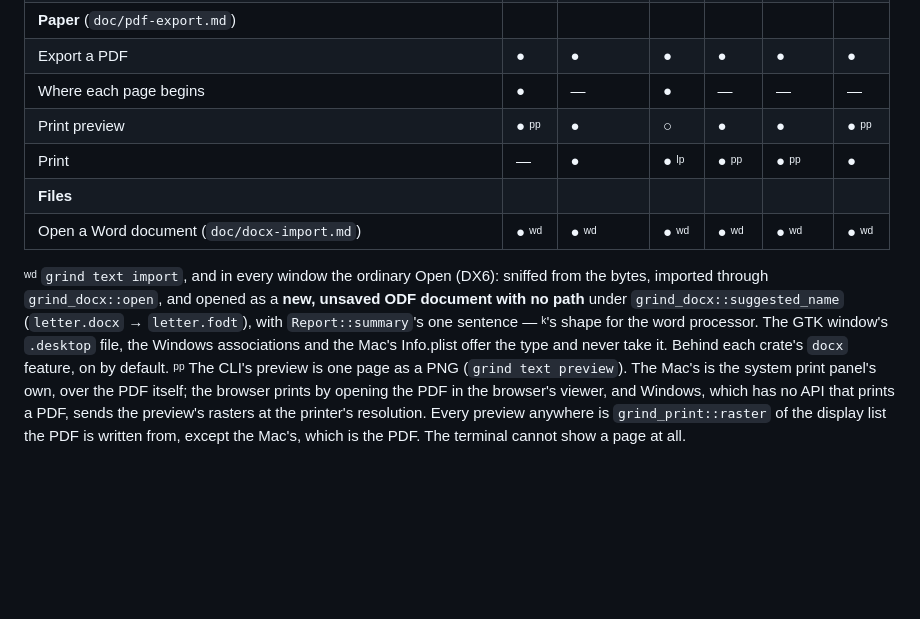
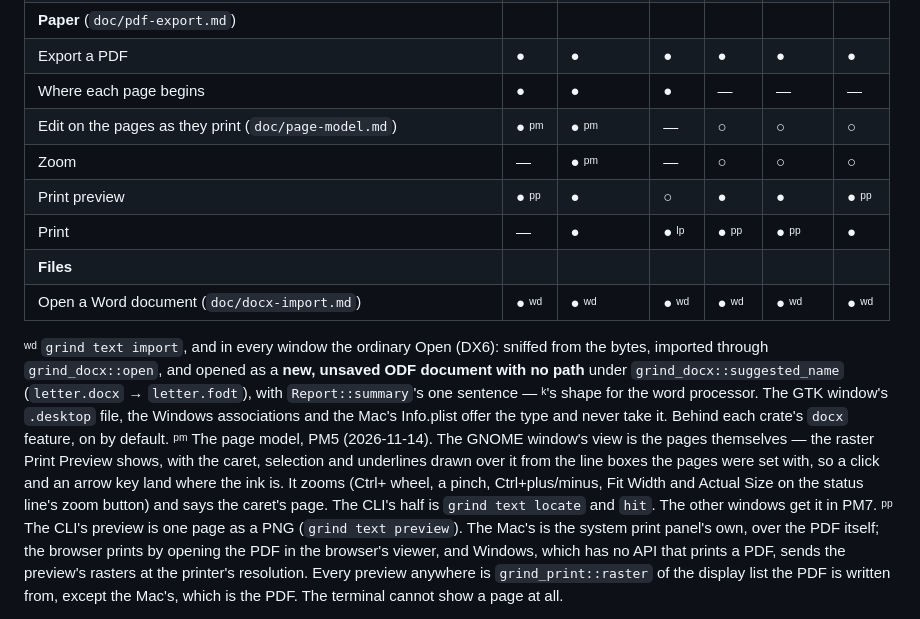
Before and after one commit to fwilhe2/grind, a Markdown page: doc/feature-matrix.md, the part around the change. Rendered like a GitHub page; blank space fills up the shorter version.

```diff
--- a/doc/feature-matrix.md
+++ b/doc/feature-matrix.md
@@ -485,7 +485,9 @@ There is no dialog.
 | Merge cells, set a column width | ○ ᵗ | ○ ᵗ | ○ ᵗ | ○ ᵗ | ○ ᵗ | ○ |
 | **Paper** (`doc/pdf-export.md`) | | | | | | |
 | Export a PDF | ● | ● | ● | ● | ● | ● |
-| Where each page begins | ● | — | ● | — | — | — |
+| Where each page begins | ● | ● | ● | — | — | — |
+| Edit on the pages as they print (`doc/page-model.md`) | ● ᵖᵐ | ● ᵖᵐ | — | ○ | ○ | ○ |
+| Zoom | — | ● ᵖᵐ | — | ○ | ○ | ○ |
 | Print preview | ● ᵖᵖ | ● | ○ | ● | ● | ● ᵖᵖ |
 | Print | — | ● | ● ˡᵖ | ● ᵖᵖ | ● ᵖᵖ | ● |
 | **Files** | | | | | | |
@@ -497,6 +499,12 @@ under `grind_docx::suggested_name` (`letter.docx` → `letter.fodt`), with `Repo
 sentence — ᵏ's shape for the word processor. The GTK window's `.desktop` file, the Windows
 associations and the Mac's Info.plist offer the type and never take it. Behind each crate's `docx`
 feature, on by default.
+ᵖᵐ The page model, PM5 (2026-11-14). The GNOME window's view is the pages themselves — the
+raster Print Preview shows, with the caret, selection and underlines drawn over it from the line
+boxes the pages were set with, so a click and an arrow key land where the ink is. It zooms (Ctrl+
+wheel, a pinch, Ctrl+plus/minus, Fit Width and Actual Size on the status line's zoom button) and
+says the caret's page. The CLI's half is `grind text locate` and `hit`. The other windows get it
+in PM7.
 ᵖᵖ The CLI's preview is one page as a PNG (`grind text preview`). The Mac's is the system print
 panel's own, over the PDF itself; the browser prints by opening the PDF in the browser's viewer,
 and Windows, which has no API that prints a PDF, sends the preview's rasters at the printer's
```
Also changed, not shown: doc/page-model.md (+4 -2 lines), doc/text-shell.md (+6 -5 lines).
